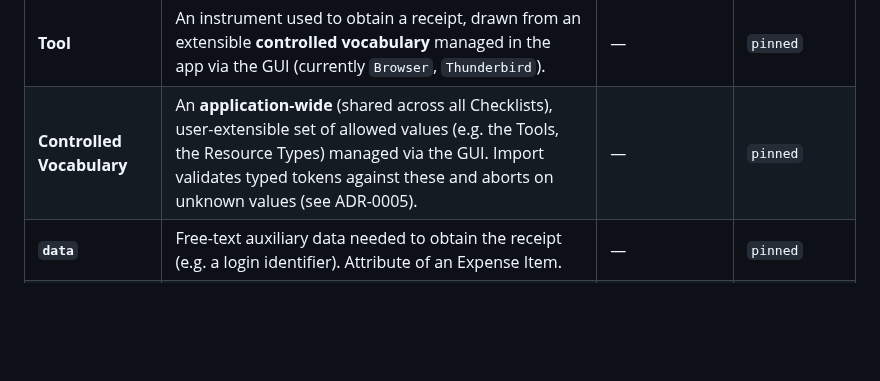
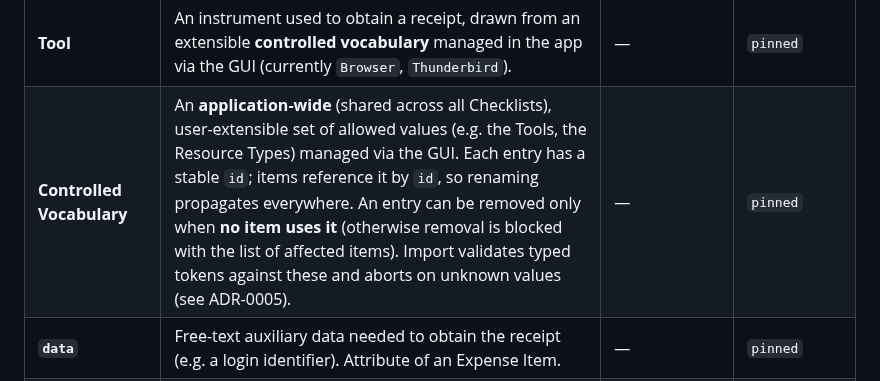
Before and after one commit to automatix/receipt-board, a Markdown page: docs/GLOSSARY.md, the part around the change. GitHub-like rendering; blank space fills up the shorter version.

Commit message:
Glossary: vocabulary rename propagates by id; remove blocked while in use
Co-Authored-By: Claude Opus 4.8 (1M context) <noreply@anthropic.com>

```diff
--- a/docs/GLOSSARY.md
+++ b/docs/GLOSSARY.md
@@ -19,7 +19,7 @@ sharpened. Definitions say what a term **is**, not what it does.
 | **Resource Type** | The kind of a Resource, drawn from an extensible **controlled vocabulary** managed in the app via the GUI (currently `URL`, `Email`). | — | `pinned` |
 | **`tools`** | The Tools of an Expense Item (zero or more) used to obtain its receipt(s). May be empty; there is **no implicit default** — `Browser` is an ordinary value like any other. | — | `pinned` |
 | **Tool** | An instrument used to obtain a receipt, drawn from an extensible **controlled vocabulary** managed in the app via the GUI (currently `Browser`, `Thunderbird`). | — | `pinned` |
-| **Controlled Vocabulary** | An **application-wide** (shared across all Checklists), user-extensible set of allowed values (e.g. the Tools, the Resource Types) managed via the GUI. Import validates typed tokens against these and aborts on unknown values (see ADR-0005). | — | `pinned` |
+| **Controlled Vocabulary** | An **application-wide** (shared across all Checklists), user-extensible set of allowed values (e.g. the Tools, the Resource Types) managed via the GUI. Each entry has a stable `id`; items reference it by `id`, so renaming propagates everywhere. An entry can be removed only when **no item uses it** (otherwise removal is blocked with the list of affected items). Import validates typed tokens against these and aborts on unknown values (see ADR-0005). | — | `pinned` |
 | **`data`** | Free-text auxiliary data needed to obtain the receipt (e.g. a login identifier). Attribute of an Expense Item. | — | `pinned` |
 | **`instructions`** | Free-text note on how to obtain the receipt. Attribute of an Expense Item. | — | `pinned` |
 | **Import** | Seeding a new Checklist from the Markdown checklist format. | — | `provisional` |
```
